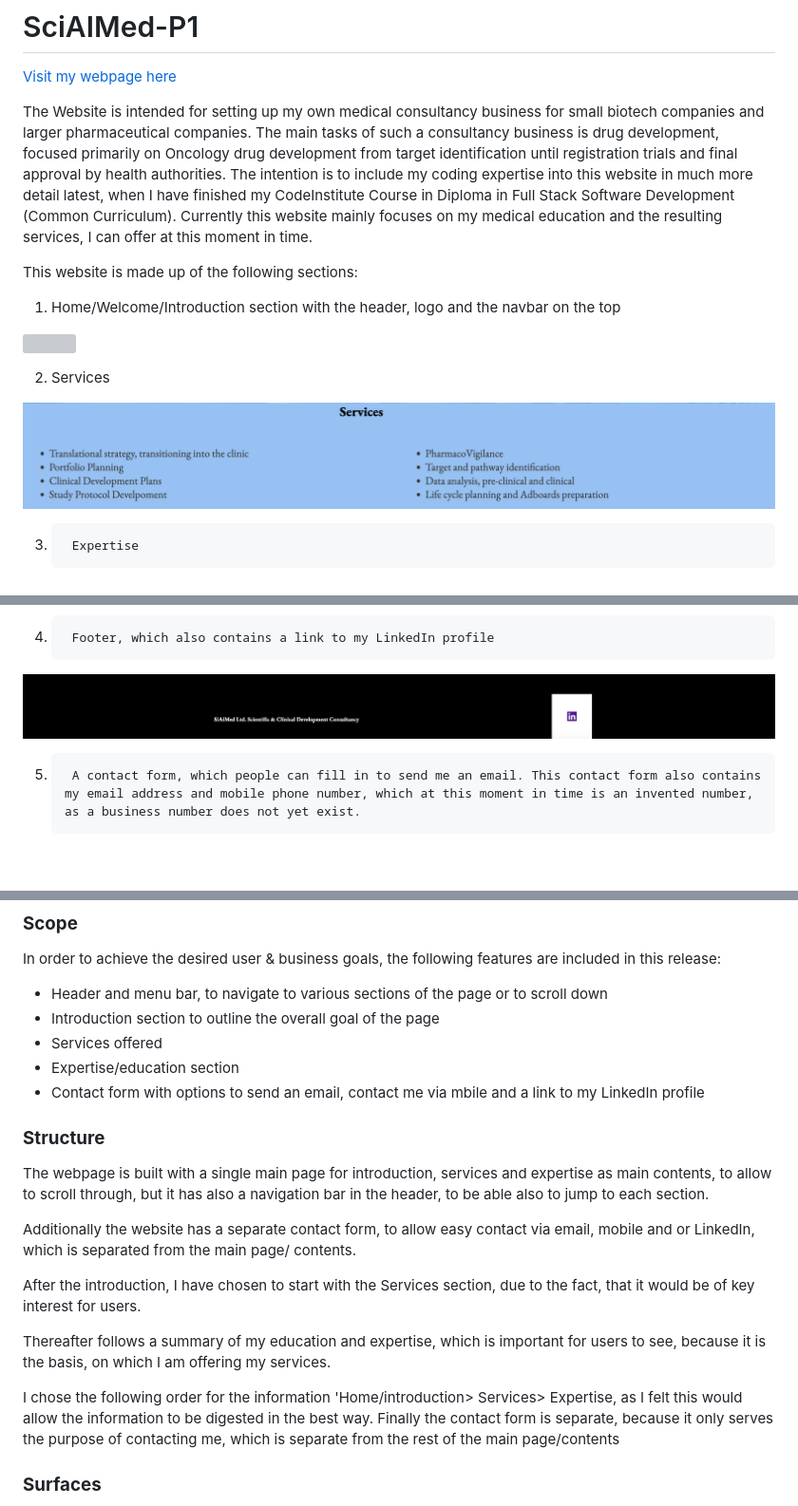
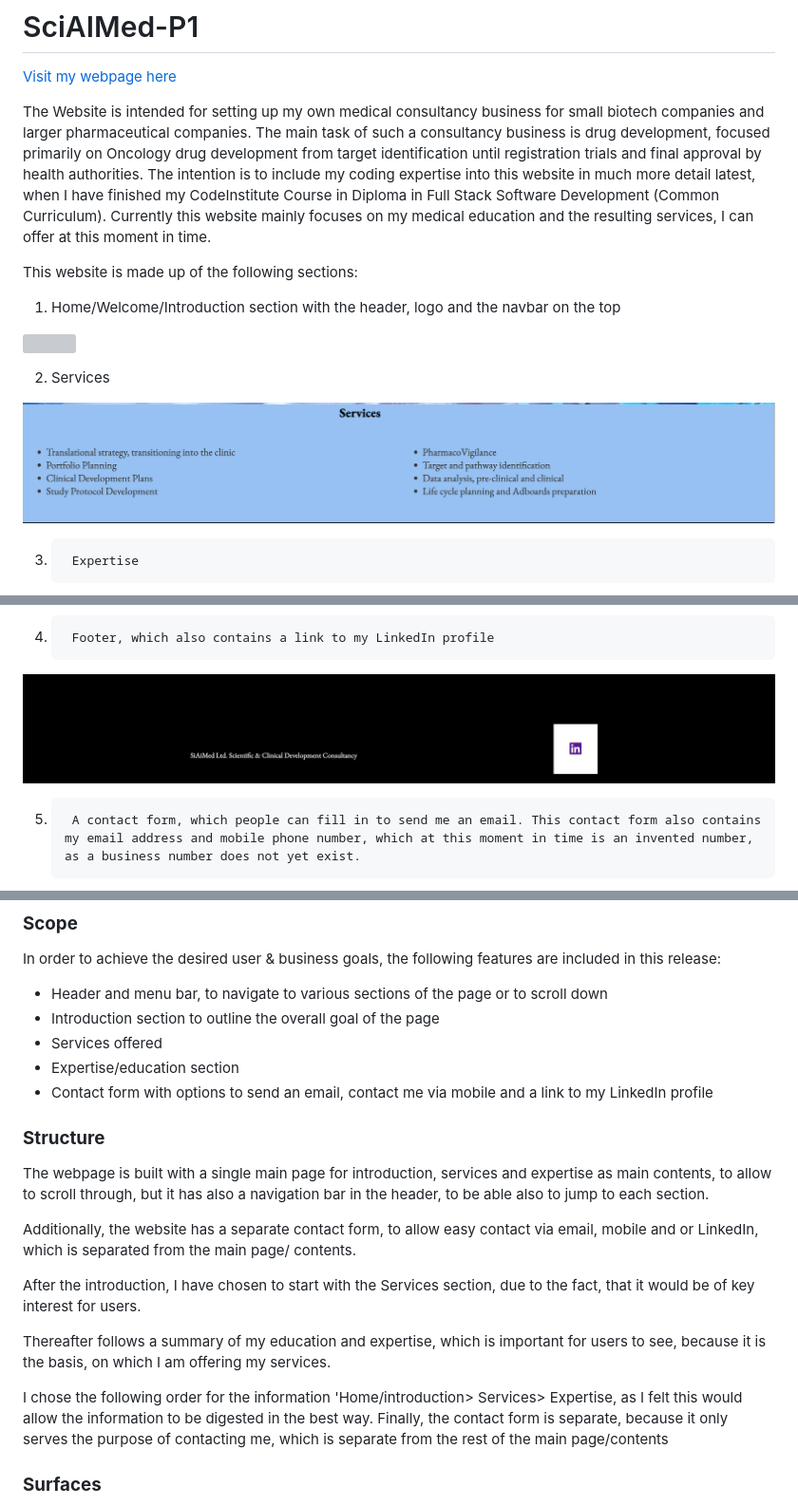
Before and after one commit to elisabethoelmann/SciAIMed-P1, a Markdown page: README.md, 3 parts joined by grey strips. Shown: that part at 95% size. GitHub-like rendering; pictures changed too: docs/images/footer.png, docs/images/services.png; blank space fills up the shorter version; grey boxes are pictures that could not be loaded.

Commit message:
README links checked and pictures up-dated

```diff
--- a/README.md
+++ b/README.md
@@ -1,7 +1,7 @@
 # SciAIMed-P1
 [Visit my webpage here](https://elisabethoelmann.github.io/SciAIMed-P1/index.html#home)
 
-The  Website is intended for setting up my own medical consultancy business for small biotech companies and larger pharmaceutical companies. The main tasks of such a consultancy business is drug development, focused primarily on Oncology drug development from target identification until registration trials and final approval by health authorities. The intention is to include my coding expertise into this website in much more detail latest, when I have finished my CodeInstitute Course in Diploma in Full Stack Software Development (Common Curriculum). Currently this website mainly focuses on my medical education and the resulting services, I can offer at this moment in time.
+The Website is intended for setting up my own medical consultancy business for small biotech companies and larger pharmaceutical companies. The main task of such a consultancy business is drug development, focused primarily on Oncology drug development from target identification until registration trials and final approval by health authorities. The intention is to include my coding expertise into this website in much more detail latest, when I have finished my CodeInstitute Course in Diploma in Full Stack Software Development (Common Curriculum). Currently this website mainly focuses on my medical education and the resulting services, I can offer at this moment in time.
 
 This website is made up of the following sections:
 
@@ -70,19 +70,19 @@ In order to achieve the desired user & business goals, the following features ar
 * Introduction section to outline the overall goal of the page
 * Services offered
 * Expertise/education section
-* Contact form with options to send an email, contact me via mbile and a link to my LinkedIn profile
+* Contact form with options to send an email, contact me via mobile and a link to my LinkedIn profile
 
 ### **Structure**
 
 The webpage is built with a single main page for introduction, services and expertise as main contents, to allow to scroll through, but it has also a navigation bar in the header, to be able also to jump to each section.
 
-Additionally the website has a separate contact form, to allow easy contact via email, mobile and or LinkedIn, which is separated from the main page/ contents.
+Additionally, the website has a separate contact form, to allow easy contact via email, mobile and or LinkedIn, which is separated from the main page/ contents.
 
 After the introduction, I have chosen to start with the Services section, due to the fact, that it would be of key interest for users.
 
 Thereafter follows a summary of my education and expertise, which is important for users to see, because it is the basis, on which I am offering my services.
 
-I chose the following order for the information 'Home/introduction> Services> Expertise, as I felt this would allow the information to be digested in the best way. Finally the contact form is separate, because it only serves the purpose of contacting me, which is separate from the rest of the main page/contents
+I chose the following order for the information 'Home/introduction> Services> Expertise, as I felt this would allow the information to be digested in the best way. Finally, the contact form is separate, because it only serves the purpose of contacting me, which is separate from the rest of the main page/contents
 
 ### **Surfaces**
 
```
Also changed, not shown: other parts of README.md (+10 -10 lines).
